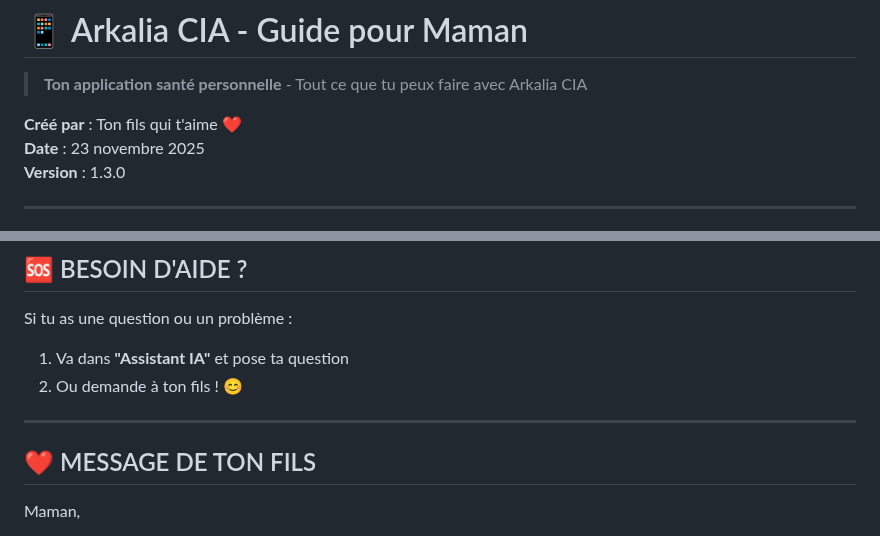
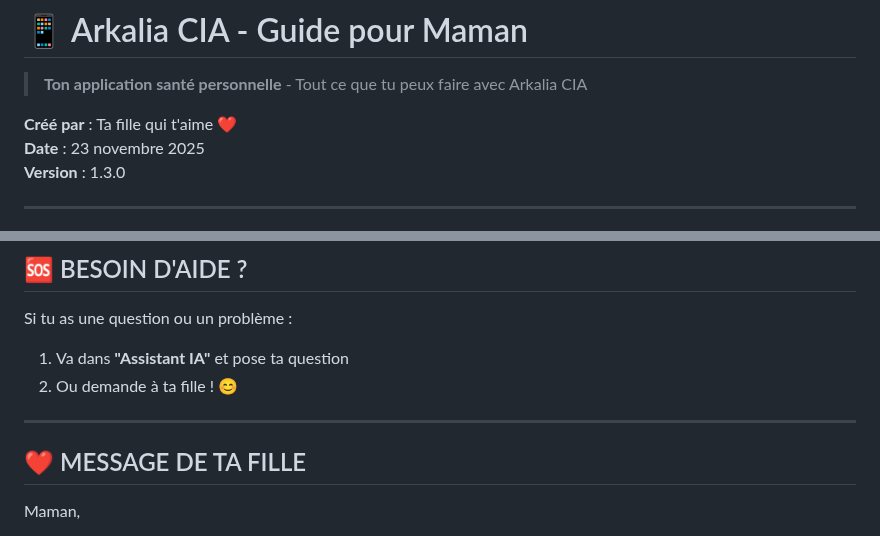
Before and after one commit to arkalia-luna-system/arkalia-cia, a Markdown page: docs/POUR_MAMAN.md, 2 parts joined by grey strips. Rendered like a GitHub page.

Commit message:
fix: correction - je suis sa fille pas son fils !

```diff
--- a/docs/POUR_MAMAN.md
+++ b/docs/POUR_MAMAN.md
@@ -2,7 +2,7 @@
 
 > **Ton application santé personnelle** - Tout ce que tu peux faire avec Arkalia CIA
 
-**Créé par** : Ton fils qui t'aime ❤️
+**Créé par** : Ta fille qui t'aime ❤️
 **Date** : 23 novembre 2025
 **Version** : 1.3.0
 
@@ -505,11 +505,11 @@ L'app est conçue pour être **facile à utiliser** :
 
 Si tu as une question ou un problème :
 1. Va dans **"Assistant IA"** et pose ta question
-2. Ou demande à ton fils ! 😊
+2. Ou demande à ta fille ! 😊
 
 ---
 
-## ❤️ MESSAGE DE TON FILS
+## ❤️ MESSAGE DE TA FILLE
 
 Maman,
 
```
